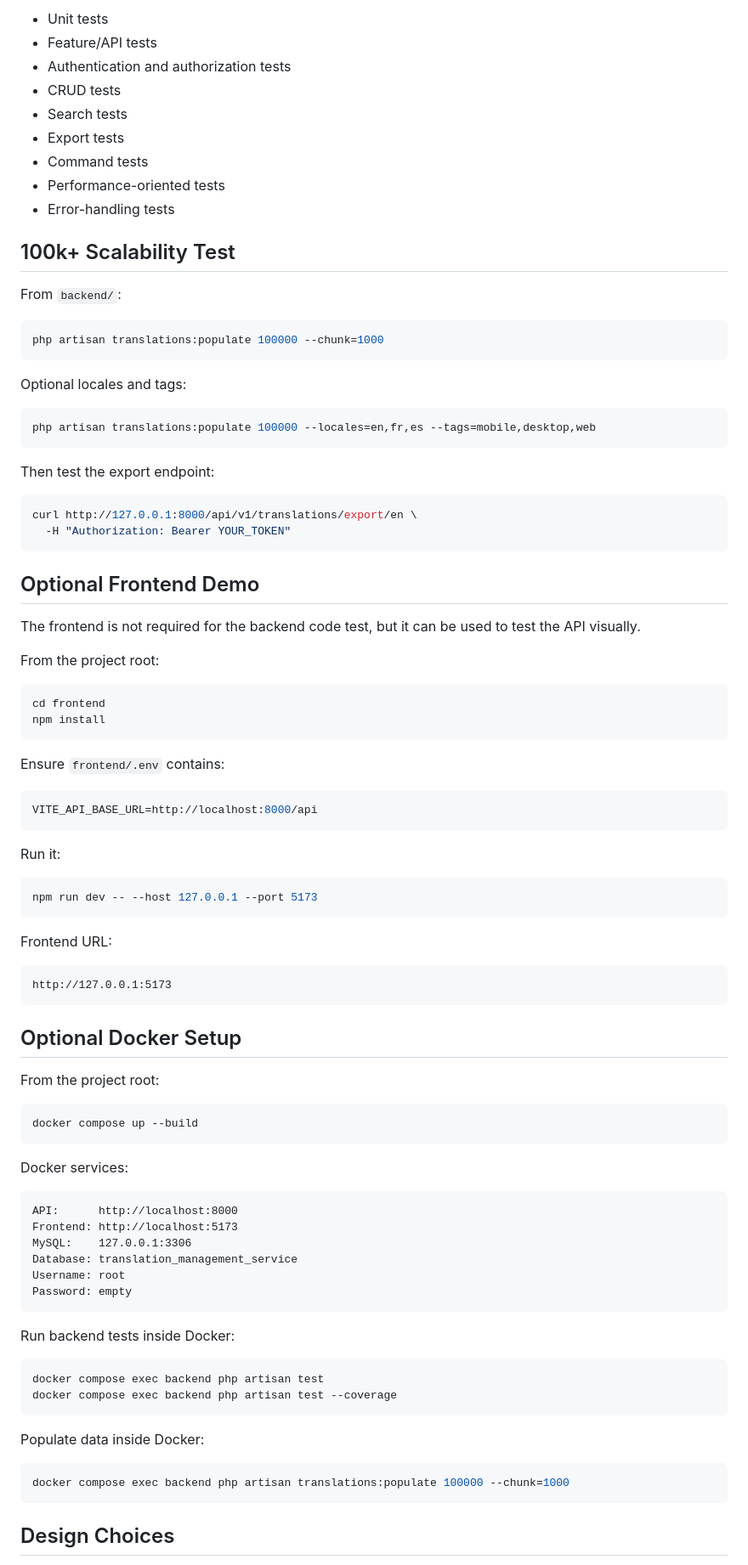
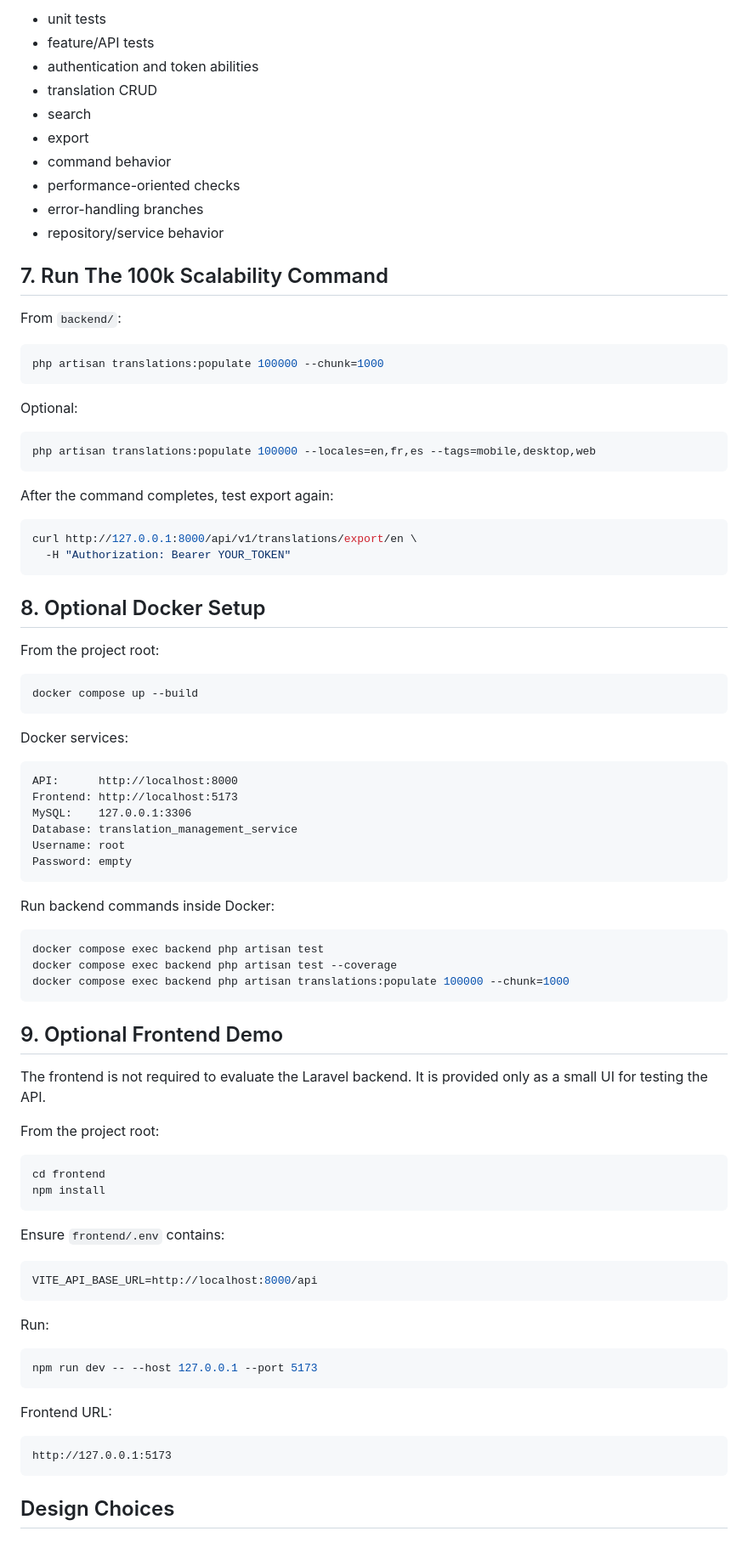
Before and after one commit to iamabdulkarim/translation-management-service, a Markdown page: README.md, the part around one of its changes. Shown at 85% size. GitHub-like rendering.

````diff
--- a/README.md
+++ b/README.md
@@ -186,15 +265,16 @@ The test suite includes:
 
-- Unit tests
-- Feature/API tests
-- Authentication and authorization tests
-- CRUD tests
-- Search tests
-- Export tests
-- Command tests
-- Performance-oriented tests
-- Error-handling tests
+- unit tests
+- feature/API tests
+- authentication and token abilities
+- translation CRUD
+- search
+- export
+- command behavior
+- performance-oriented checks
+- error-handling branches
+- repository/service behavior
 
-## 100k+ Scalability Test
+## 7. Run The 100k Scalability Command
 
 From `backend/`:
 
@@ -202,49 +282,20 @@ From `backend/`:
 php artisan translations:populate 100000 --chunk=1000
 ```
 
-Optional locales and tags:
+Optional:
 
 ```bash
 php artisan translations:populate 100000 --locales=en,fr,es --tags=mobile,desktop,web
 ```
 
-Then test the export endpoint:
+After the command completes, test export again:
 
 ```bash
 curl http://127.0.0.1:8000/api/v1/translations/export/en \
   -H "Authorization: Bearer YOUR_TOKEN"
 ```
 
-## Optional Frontend Demo
-
-The frontend is not required for the backend code test, but it can be used to test the API visually.
-
-From the project root:
-
-```bash
-cd frontend
-npm install
-```
-
-Ensure `frontend/.env` contains:
-
-```env
-VITE_API_BASE_URL=http://localhost:8000/api
-```
-
-Run it:
-
-```bash
-npm run dev -- --host 127.0.0.1 --port 5173
-```
-
-Frontend URL:
-
-```text
-http://127.0.0.1:5173
-```
-
-## Optional Docker Setup
+## 8. Optional Docker Setup
 
 From the project root:
 
@@ -263,17 +314,41 @@ Username: root
 Password: empty
 ```
 
-Run backend tests inside Docker:
+Run backend commands inside Docker:
 
 ```bash
 docker compose exec backend php artisan test
 docker compose exec backend php artisan test --coverage
+docker compose exec backend php artisan translations:populate 100000 --chunk=1000
 ```
 
-Populate data inside Docker:
+## 9. Optional Frontend Demo
+
+The frontend is not required to evaluate the Laravel backend. It is provided only as a small UI for testing the API.
+
+From the project root:
 
 ```bash
-docker compose exec backend php artisan translations:populate 100000 --chunk=1000
+cd frontend
+npm install
+```
+
+Ensure `frontend/.env` contains:
+
+```env
+VITE_API_BASE_URL=http://localhost:8000/api
+```
+
+Run:
+
+```bash
+npm run dev -- --host 127.0.0.1 --port 5173
+```
+
+Frontend URL:
+
+```text
+http://127.0.0.1:5173
 ```
 
 ## Design Choices
````
Also changed, not shown: other parts of README.md (+165 -63 lines).
